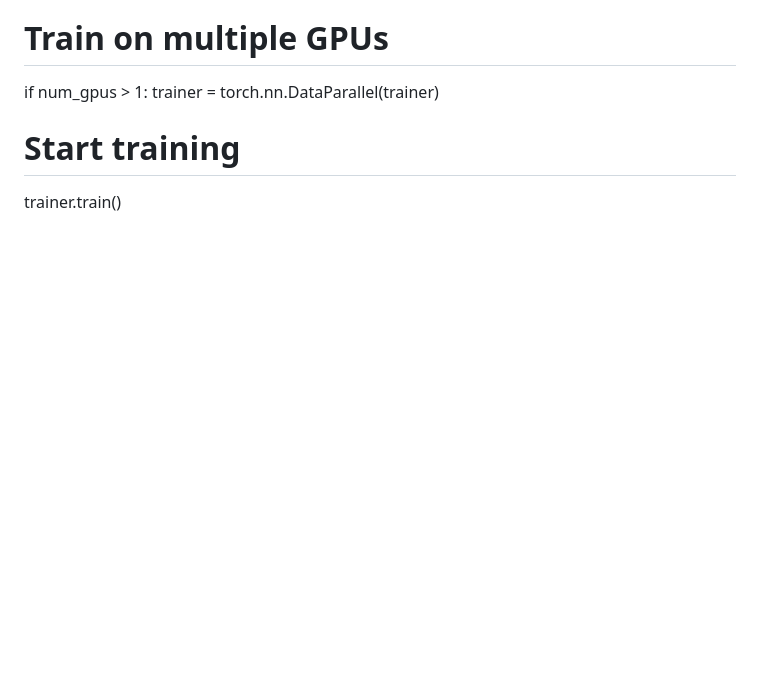
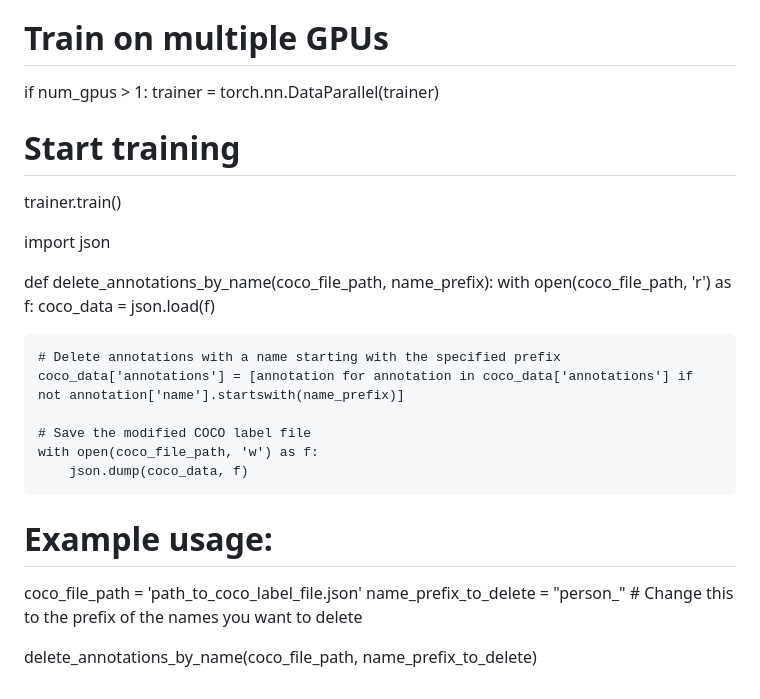
Before and after one commit to Kayjayi/Deep-Learn, a Markdown page: README.md, the part around the change. Drawn GitHub-style; blank space fills up the shorter version.

```diff
--- a/README.md
+++ b/README.md
@@ -139,3 +139,23 @@ if num_gpus > 1:
 
 # Start training
 trainer.train()
+
+
+import json
+
+def delete_annotations_by_name(coco_file_path, name_prefix):
+    with open(coco_file_path, 'r') as f:
+        coco_data = json.load(f)
+
+    # Delete annotations with a name starting with the specified prefix
+    coco_data['annotations'] = [annotation for annotation in coco_data['annotations'] if not annotation['name'].startswith(name_prefix)]
+
+    # Save the modified COCO label file
+    with open(coco_file_path, 'w') as f:
+        json.dump(coco_data, f)
+
+# Example usage:
+coco_file_path = 'path_to_coco_label_file.json'
+name_prefix_to_delete = "person_"  # Change this to the prefix of the names you want to delete
+
+delete_annotations_by_name(coco_file_path, name_prefix_to_delete)
```
